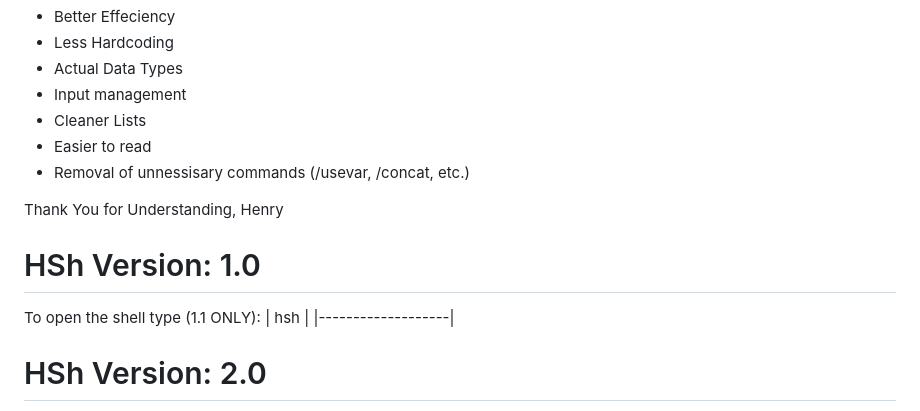
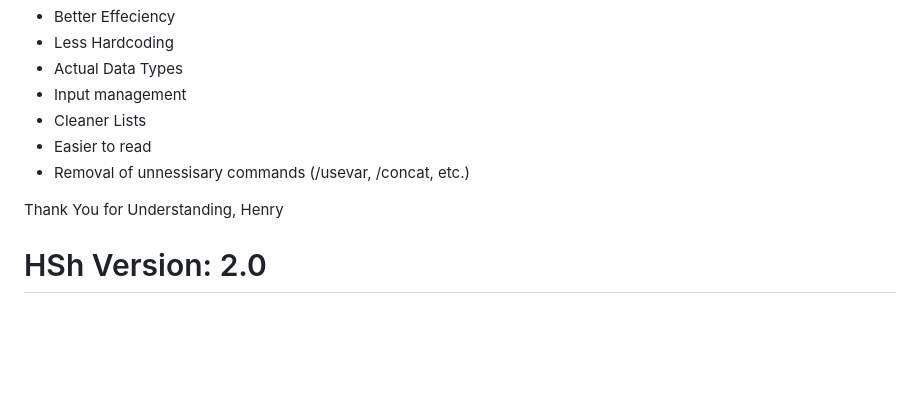
Before and after one commit to HenryLiu114/Henry-s-Shell-HSH-, a Markdown page: README.md, the part around one of its changes. GitHub-like rendering; blank space fills up the shorter version.

Commit message:
Update README with HSh version changes
Removed version 1.0 information and updated version 2.0 command syntax.

```diff
--- a/README.md
+++ b/README.md
@@ -32,10 +32,5 @@ I promise the following for this new 2.0 version:
 Thank You for Understanding,
 Henry
 
-# HSh Version: 1.0
-To open the shell type (1.1 ONLY):
-| hsh  |
-|-------------------|
-
 # HSh Version: 2.0
 To run any hlang file, type:
```
Also changed, not shown: other parts of README.md (+1 -1 lines).
